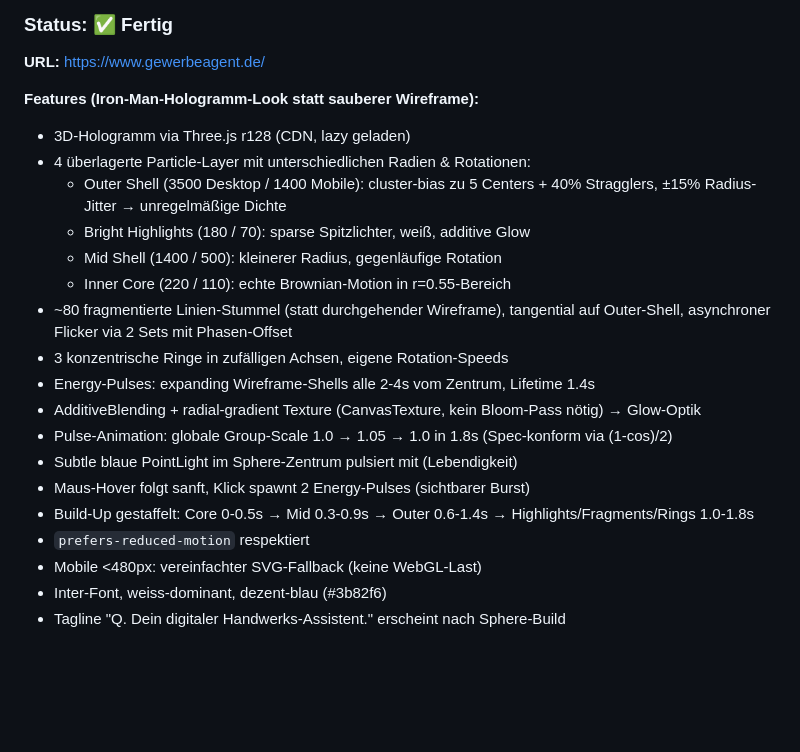
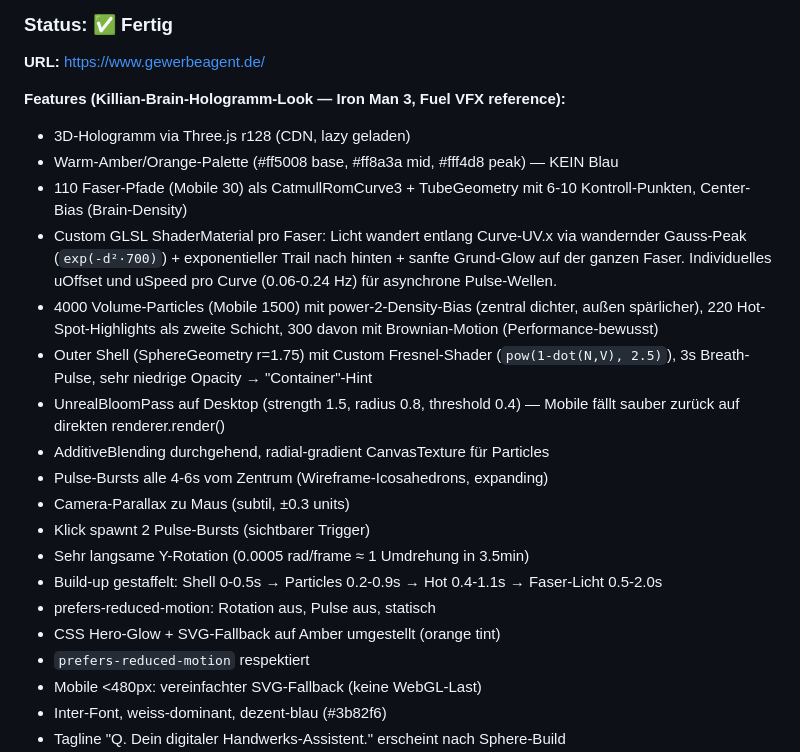
Before and after one commit to svenj290405-lang/gewerbeagent_framework, a Markdown page: STATUS.md, the part around the change. Rendered like a GitHub page; blank space fills up the shorter version.

Commit message:
docs: Sphere-Rebuild zum Killian-Brain-Hologramm-Look (Iron Man 3)
User-Korrektur 2: Faser-Pfade entlang derer Licht wandert (DTI-brain
inspiriert), warm-amber statt blau, mit Bloom-Postprocessing.

Komplette Three.js-buildHologram() in /opt/gewerbeagent/website/index.html
(statisch, ausserhalb git):
- 110 (Mobile 30) CatmullRomCurve3 → TubeGeometry Fasern, zentral
  geclustert
- Custom GLSL ShaderMaterial: wandernder Gauss-Peak + Trail entlang UV.x
- 4000 (1500) Volume-Particles power²-density-biased + 220 Hot-Spots,
  300 davon mit Brownian-Motion
- SphereGeometry r=1.75 mit Fresnel-Shader, 3s Breath-Pulse
- UnrealBloomPass via unpkg.com Lazy-Load (Desktop): strength 1.5,
  radius 0.8, threshold 0.4 — Mobile faellt sauber zurueck
- Pulse-Bursts alle 4-6s, Camera-Parallax, sehr langsame Y-Rotation
- Palette warm: #ff5008 / #ff8a3a / #fff4d8 — KEIN Blau

Auch CSS Hero-Glow auf Amber umgestellt, SVG-Fallback orange.

Backup: /opt/gewerbeagent/website/index.html.bak4
Vorgaenger-Versionen: .bak (Newsreader), .bak2 (JARVIS clean),
.bak3 (JARVIS polished), .bak4 (Fragmented blue particles).

Live verifiziert: Status 200, alle Bloom-CDN-URLs 200, JS via
node --check sauber. Shader-Compile zur Laufzeit nicht in Pipeline
testbar - Fallback auf renderer.render bei Bloom-Fehler eingebaut.

Co-Authored-By: Claude Opus 4.7 (1M context) <noreply@anthropic.com>

```diff
--- a/STATUS.md
+++ b/STATUS.md
@@ -34,21 +34,30 @@ cd05504 feat(admin-db): admin_users + api_pricing_config + api_usage_log + Seeds
 
 **URL:** https://www.gewerbeagent.de/
 
-**Features (Iron-Man-Hologramm-Look statt sauberer Wireframe):**
+**Features (Killian-Brain-Hologramm-Look — Iron Man 3, Fuel VFX reference):**
 - 3D-Hologramm via Three.js r128 (CDN, lazy geladen)
-- 4 überlagerte Particle-Layer mit unterschiedlichen Radien & Rotationen:
-  - Outer Shell (3500 Desktop / 1400 Mobile): cluster-bias zu 5 Centers + 40% Stragglers, ±15% Radius-Jitter → unregelmäßige Dichte
-  - Bright Highlights (180 / 70): sparse Spitzlichter, weiß, additive Glow
-  - Mid Shell (1400 / 500): kleinerer Radius, gegenläufige Rotation
-  - Inner Core (220 / 110): echte Brownian-Motion in r=0.55-Bereich
-- ~80 fragmentierte Linien-Stummel (statt durchgehender Wireframe), tangential auf Outer-Shell, asynchroner Flicker via 2 Sets mit Phasen-Offset
-- 3 konzentrische Ringe in zufälligen Achsen, eigene Rotation-Speeds
-- Energy-Pulses: expanding Wireframe-Shells alle 2-4s vom Zentrum, Lifetime 1.4s
-- AdditiveBlending + radial-gradient Texture (CanvasTexture, kein Bloom-Pass nötig) → Glow-Optik
-- Pulse-Animation: globale Group-Scale 1.0 → 1.05 → 1.0 in 1.8s (Spec-konform via (1-cos)/2)
-- Subtle blaue PointLight im Sphere-Zentrum pulsiert mit (Lebendigkeit)
-- Maus-Hover folgt sanft, Klick spawnt 2 Energy-Pulses (sichtbarer Burst)
-- Build-Up gestaffelt: Core 0-0.5s → Mid 0.3-0.9s → Outer 0.6-1.4s → Highlights/Fragments/Rings 1.0-1.8s
+- Warm-Amber/Orange-Palette (#ff5008 base, #ff8a3a mid, #fff4d8 peak) — KEIN Blau
+- 110 Faser-Pfade (Mobile 30) als CatmullRomCurve3 + TubeGeometry mit
+  6-10 Kontroll-Punkten, Center-Bias (Brain-Density)
+- Custom GLSL ShaderMaterial pro Faser: Licht wandert entlang Curve-UV.x
+  via wandernder Gauss-Peak (`exp(-d²·700)`) + exponentieller Trail nach
+  hinten + sanfte Grund-Glow auf der ganzen Faser. Individuelles uOffset
+  und uSpeed pro Curve (0.06-0.24 Hz) für asynchrone Pulse-Wellen.
+- 4000 Volume-Particles (Mobile 1500) mit power-2-Density-Bias (zentral
+  dichter, außen spärlicher), 220 Hot-Spot-Highlights als zweite Schicht,
+  300 davon mit Brownian-Motion (Performance-bewusst)
+- Outer Shell (SphereGeometry r=1.75) mit Custom Fresnel-Shader
+  (`pow(1-dot(N,V), 2.5)`), 3s Breath-Pulse, sehr niedrige Opacity → "Container"-Hint
+- UnrealBloomPass auf Desktop (strength 1.5, radius 0.8, threshold 0.4) —
+  Mobile fällt sauber zurück auf direkten renderer.render()
+- AdditiveBlending durchgehend, radial-gradient CanvasTexture für Particles
+- Pulse-Bursts alle 4-6s vom Zentrum (Wireframe-Icosahedrons, expanding)
+- Camera-Parallax zu Maus (subtil, ±0.3 units)
+- Klick spawnt 2 Pulse-Bursts (sichtbarer Trigger)
+- Sehr langsame Y-Rotation (0.0005 rad/frame ≈ 1 Umdrehung in 3.5min)
+- Build-up gestaffelt: Shell 0-0.5s → Particles 0.2-0.9s → Hot 0.4-1.1s → Faser-Licht 0.5-2.0s
+- prefers-reduced-motion: Rotation aus, Pulse aus, statisch
+- CSS Hero-Glow + SVG-Fallback auf Amber umgestellt (orange tint)
 - `prefers-reduced-motion` respektiert
 - Mobile <480px: vereinfachter SVG-Fallback (keine WebGL-Last)
 - Inter-Font, weiss-dominant, dezent-blau (#3b82f6)
```
